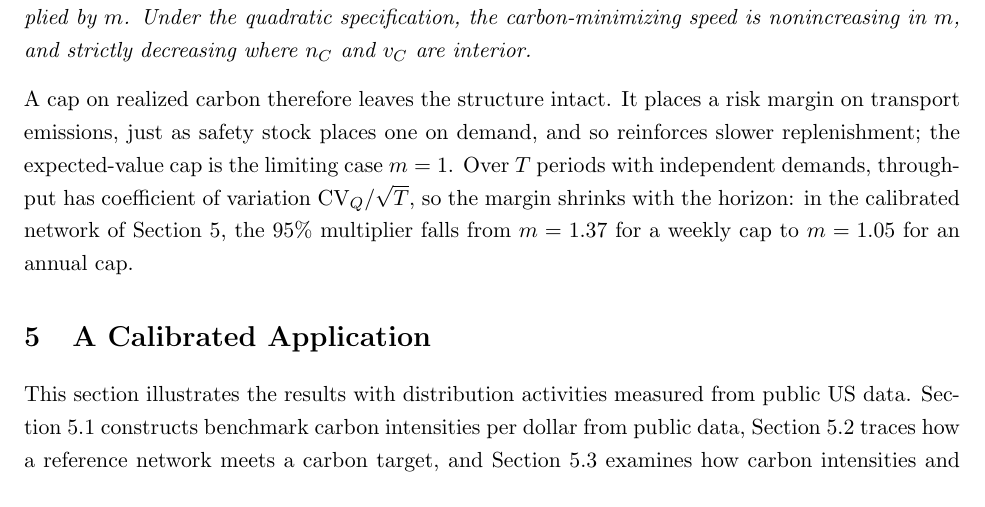
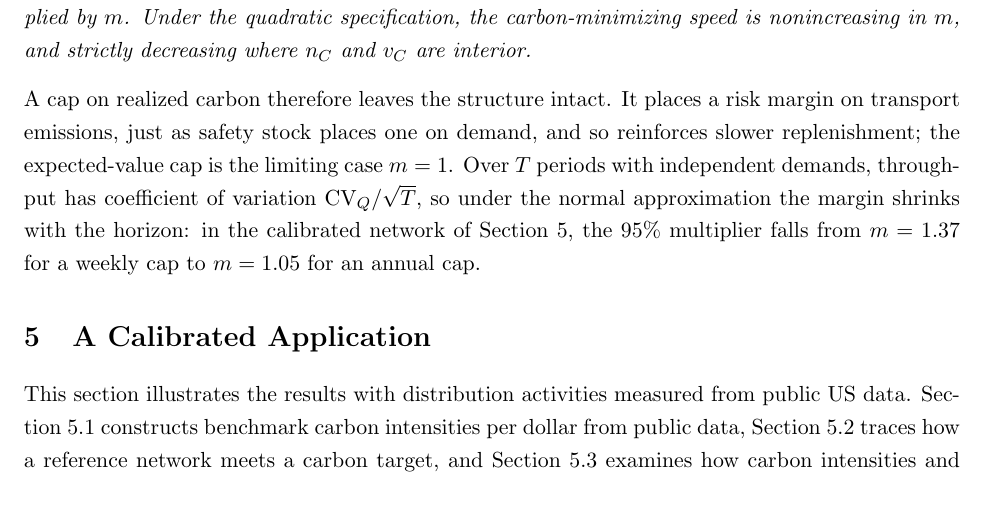
Before and after one commit to rxgane/Density-speed-carbon, a LaTeX paper (network_design_v2.tex): part of page 17 of 37, cut so that both start at the same text. Compiled offline with pdfLaTeX.

Commit message:
Realized-carbon cap: horizon effect on the margin stated under the normal approximation

```diff
--- a/network_design_v2.tex
+++ b/network_design_v2.tex
@@ -816,7 +816,7 @@ carbon-minimizing speed is nonincreasing in $m$, and strictly decreasing where $
 
 \noindent A cap on realized carbon therefore leaves the structure intact. It places a risk margin on transport
 emissions, just as safety stock places one on demand, and so reinforces slower replenishment; the expected-value cap is the limiting case $m=1$. Over $T$ periods with independent demands, throughput has coefficient of variation
-$\mathrm{CV}_Q/\sqrt{T}$, so the margin shrinks with the horizon: in the calibrated network of
+$\mathrm{CV}_Q/\sqrt{T}$, so under the normal approximation the margin shrinks with the horizon: in the calibrated network of
 Section~\ref{sec:numerical}, the $95\%$ multiplier falls from $m=1.37$ for a weekly cap to $m=1.05$ for an annual
 cap.
 
```
Also changed, not shown: network_design_v2.pdf.
